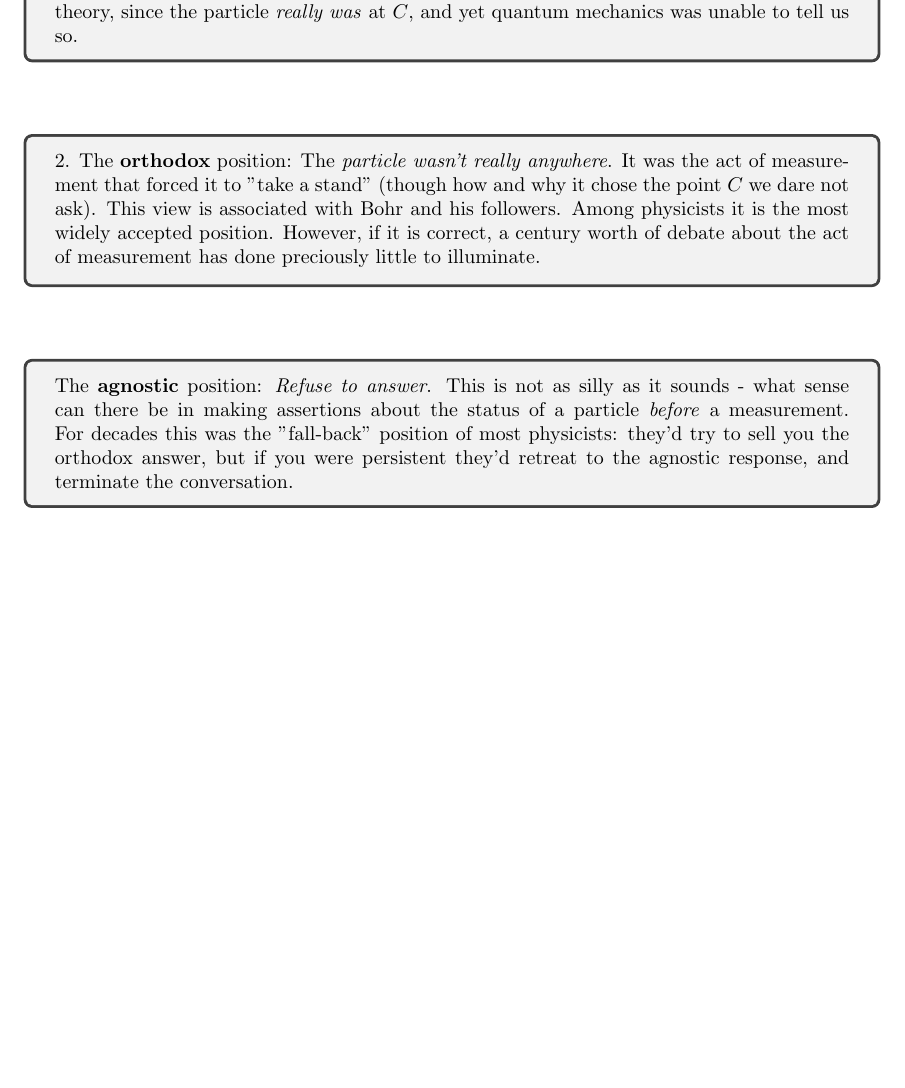
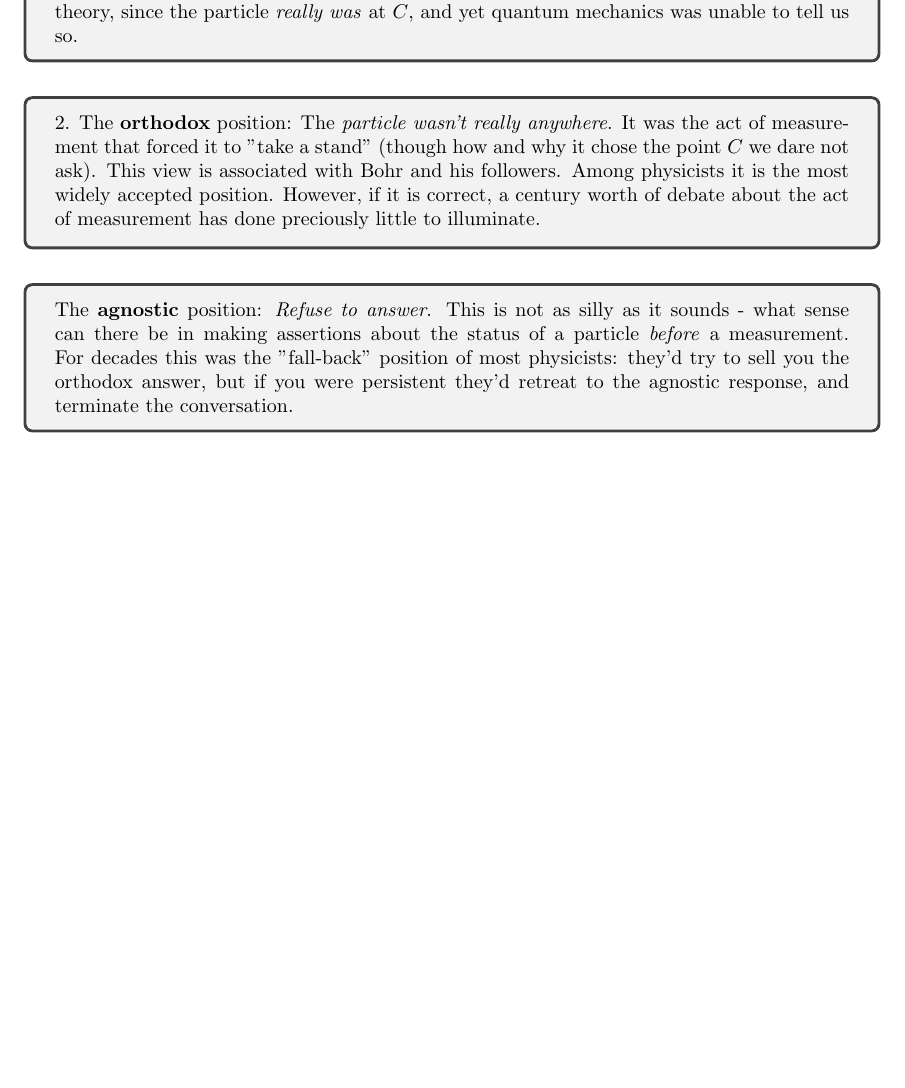
Before and after one commit to devdeliw/undergrad, a LaTeX document (textbooks_random/intro_quantummech.tex): part of page 6 of 6, cut so that both start at the same text, the shorter picture padded with empty space. Compiled offline with pdfLaTeX.

Commit message:
update to Quantum Mechanics

```diff
--- a/textbooks_random/intro_quantummech.tex
+++ b/textbooks_random/intro_quantummech.tex
@@ -194,7 +194,7 @@ There are three plausible answers \mbox{}\\
      theory, since the particle \textit{really was} at $C$, and yet quantum
      mechanics was unable to tell us so.
 
-\end{tcolorbox} \mbox{}\\
+\end{tcolorbox} \vspace{5px}
 
 \begin{tcolorbox}
 
@@ -205,7 +205,7 @@ associated with Bohr and his followers. Among physicists it is the most widely
 accepted position. However, if it is correct, a century worth of debate about
 the act of measurement has done preciously little to illuminate.
 
-\end{tcolorbox}	\mbox{}\\
+\end{tcolorbox}	\vspace{5px}
 
 \begin{tcolorbox}
 
@@ -216,7 +216,7 @@ the act of measurement has done preciously little to illuminate.
   answer, but if you were persistent they'd retreat to the agnostic response,
   and terminate the conversation.
 
-\end{tcolorbox}	\mbox{}\\
+\end{tcolorbox}
 
 
 
```
Also changed, not shown: textbooks_random/intro_quantummech.pdf, textbooks_random/intro_quantummech.tex (2 more changed lines).
